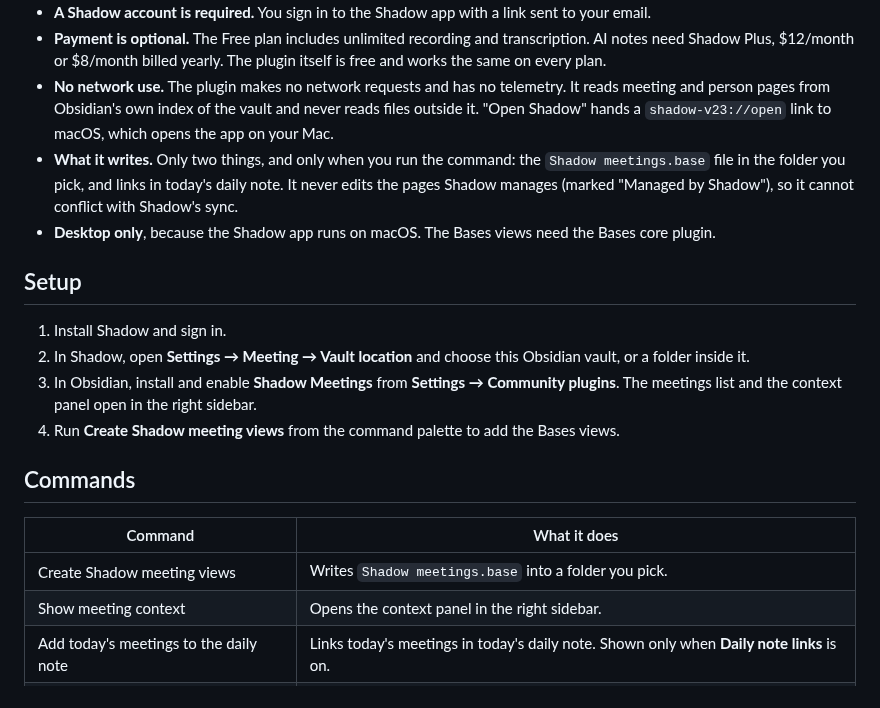
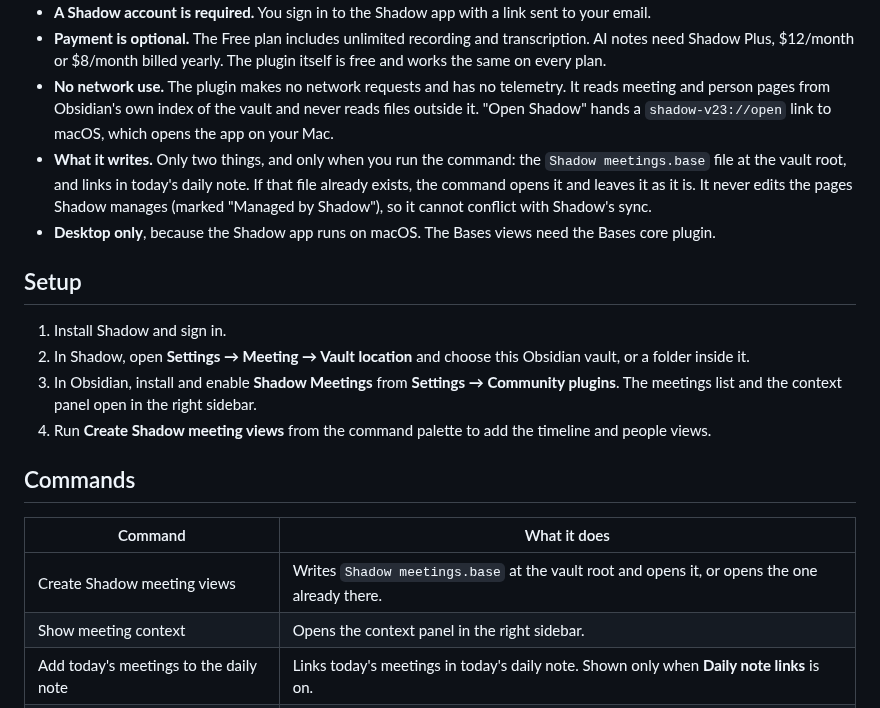
Before and after one commit to Taper-Labs/shadow-obsidian-plugin, a Markdown page: README.md, the part around one of its changes. GitHub-like rendering.

```diff
--- a/README.md
+++ b/README.md
@@ -55,7 +58,7 @@ A sidebar list of every Shadow meeting, newest first, grouped under Today, Yeste
 - **A Shadow account is required.** You sign in to the Shadow app with a link sent to your email.
 - **Payment is optional.** The Free plan includes unlimited recording and transcription. AI notes need Shadow Plus, $12/month or $8/month billed yearly. The plugin itself is free and works the same on every plan.
 - **No network use.** The plugin makes no network requests and has no telemetry. It reads meeting and person pages from Obsidian's own index of the vault and never reads files outside it. "Open Shadow" hands a `shadow-v23://open` link to macOS, which opens the app on your Mac.
-- **What it writes.** Only two things, and only when you run the command: the `Shadow meetings.base` file in the folder you pick, and links in today's daily note. It never edits the pages Shadow manages (marked "Managed by Shadow"), so it cannot conflict with Shadow's sync.
+- **What it writes.** Only two things, and only when you run the command: the `Shadow meetings.base` file at the vault root, and links in today's daily note. If that file already exists, the command opens it and leaves it as it is. It never edits the pages Shadow manages (marked "Managed by Shadow"), so it cannot conflict with Shadow's sync.
 - **Desktop only**, because the Shadow app runs on macOS. The Bases views need the Bases core plugin.
 
 ## Setup
@@ -63,13 +66,13 @@ A sidebar list of every Shadow meeting, newest first, grouped under Today, Yeste
 1. Install Shadow and sign in.
 2. In Shadow, open **Settings → Meeting → Vault location** and choose this Obsidian vault, or a folder inside it.
 3. In Obsidian, install and enable **Shadow Meetings** from **Settings → Community plugins**. The meetings list and the context panel open in the right sidebar.
-4. Run **Create Shadow meeting views** from the command palette to add the Bases views.
+4. Run **Create Shadow meeting views** from the command palette to add the timeline and people views.
 
 ## Commands
 
 | Command | What it does |
 | --- | --- |
-| Create Shadow meeting views | Writes `Shadow meetings.base` into a folder you pick. |
+| Create Shadow meeting views | Writes `Shadow meetings.base` at the vault root and opens it, or opens the one already there. |
 | Show meeting context | Opens the context panel in the right sidebar. |
 | Add today's meetings to the daily note | Links today's meetings in today's daily note. Shown only when **Daily note links** is on. |
 | Show meetings list | Opens the meetings list in the right sidebar. |
```
Also changed, not shown: other parts of README.md (+12 -9 lines), SUBMISSION.md (+7 -6 lines), docs/feature1-bases.png (deleted), docs/feature1-people.png (deleted), docs/people-dark.png (added), docs/people-light.png (added), docs/timeline-dark.png (added), docs/timeline-light.png (added), 12 other files.
